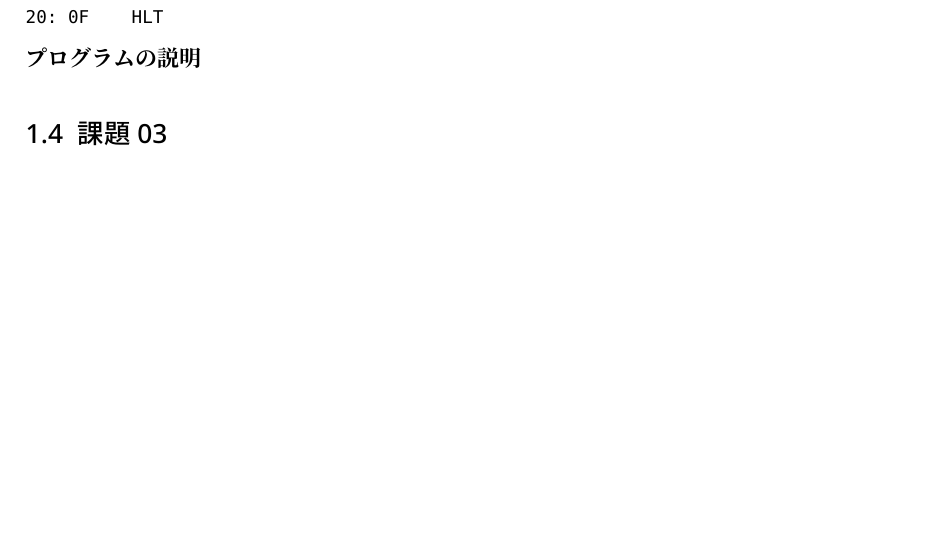
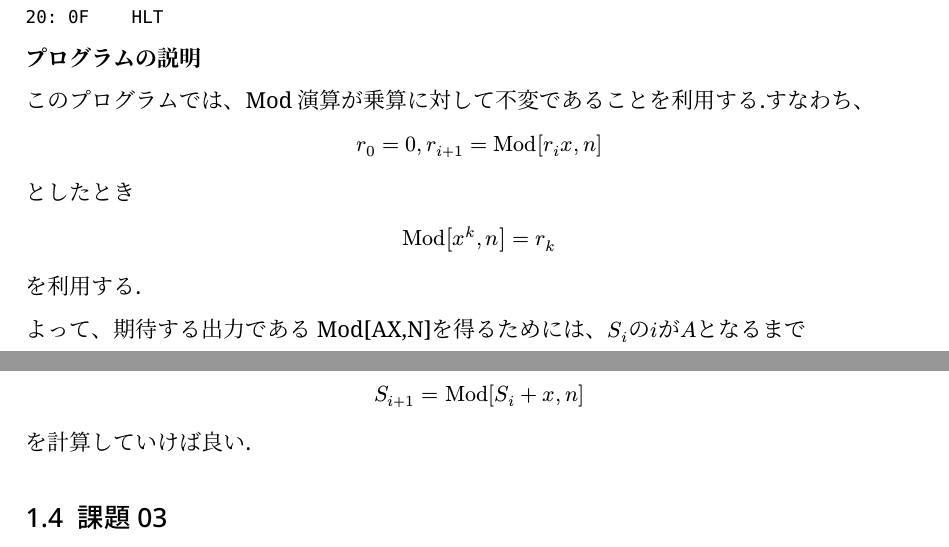
Before and after one commit to rytst/experiment02, a Typst document (week01/report/main.typ): part of page 6 of 10 before the commit and two parts of pages 6 and 7 of 10 after it, the two joined at a grey line, cut so that both start at the same text, the shorter picture padded with empty space. The pictures show the PDF file week01/report/main.pdf that the author committed with the source.

Commit message:
report01 in progress

```diff
--- a/week01/report/main.typ
+++ b/week01/report/main.typ
@@ -181,6 +181,21 @@ ACC: Mod[X^K, N]
 
 *プログラムの説明*
 
+このプログラムでは、Mod演算が乗算に対して不変であることを利用する.すなわち、
+$
+r_0 = 0, r_(i+1) = op("Mod") [r_i x,n]
+$
+としたとき
+$
+op("Mod") [x^k, n] &= r_k
+$
+を利用する.
+
+よって、期待する出力であるMod[AX,N]を得るためには、$S_i$の$i$が$A$となるまで
+$
+S_(i+1) = op("Mod") [S_i + x,n]
+$
+を計算していけば良い.
 == 課題03
 課題02をプログラム領域のアドレス080H以下に実装し、分岐命令BAを使い、ルーチンとして２つの数値を連続して暗号化し、メモリに保存するプログラムを作成せよ.
 
```
Also changed, not shown: week01/report/main.pdf, week01/report/main.typ (12 more changed lines).
